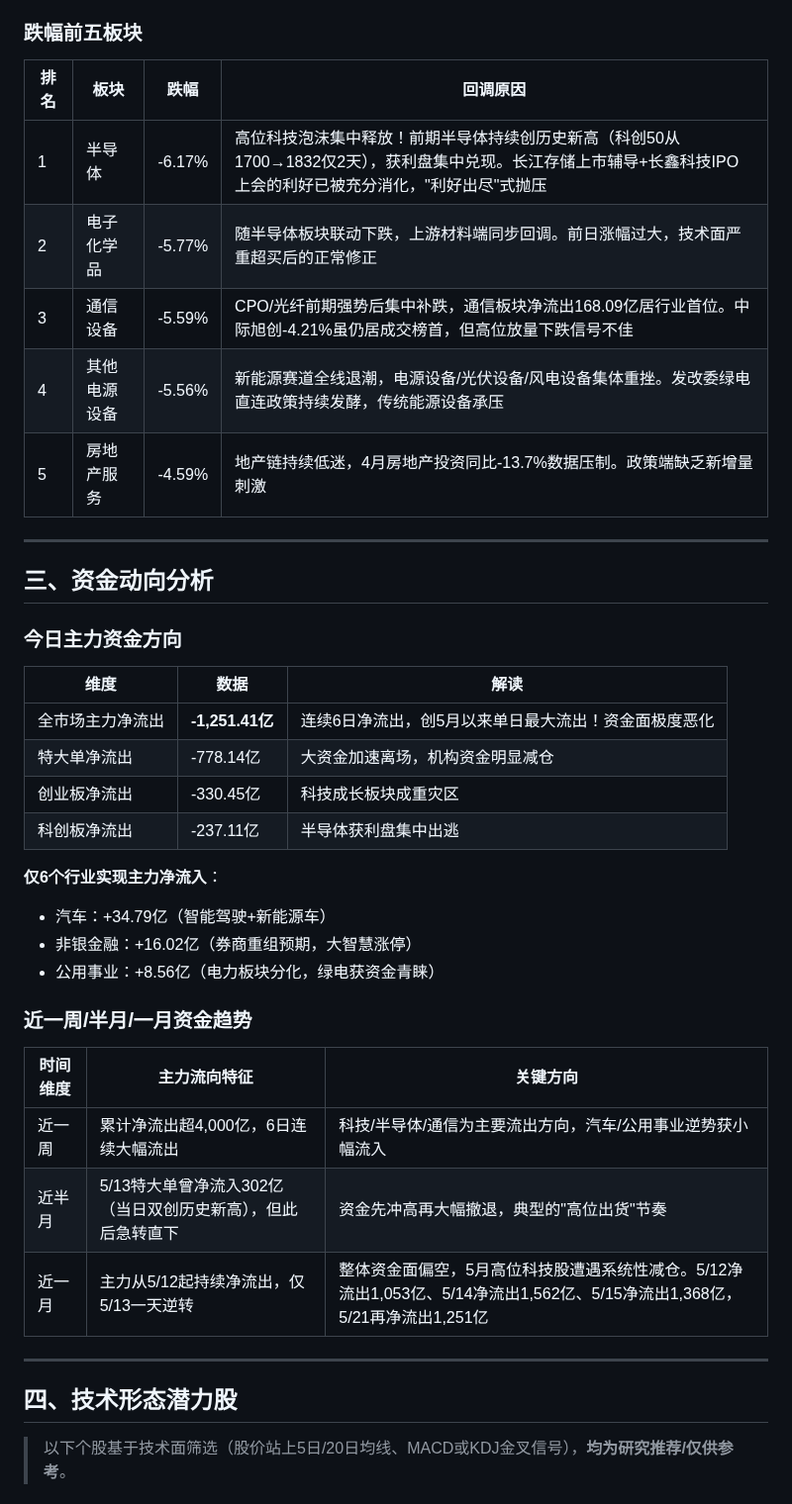
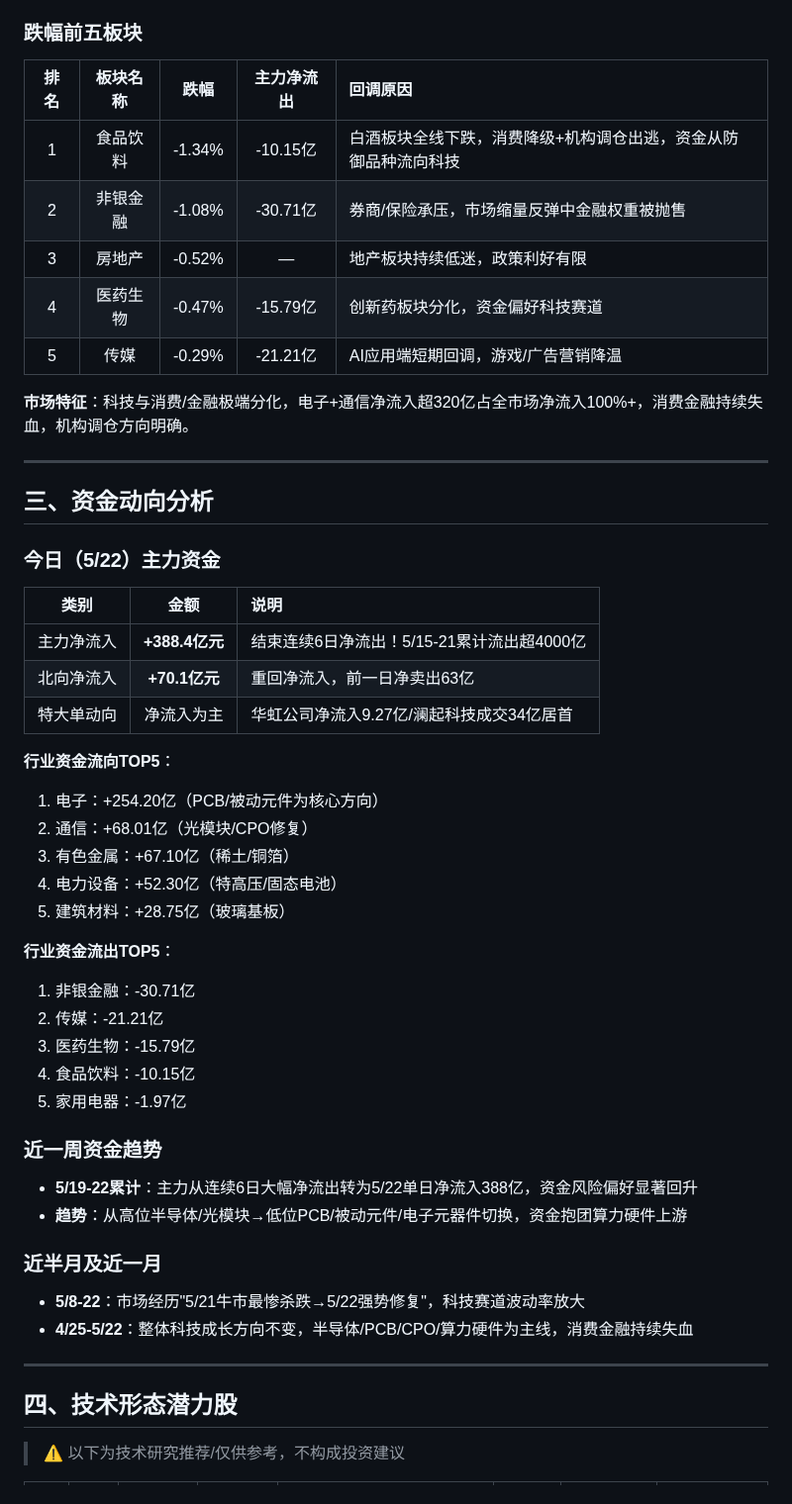
Before and after one commit to wangsyknigh/a-stock-daily-report, a Markdown page: reports/latest.md, the part around one of its changes. Shown at 99% size. GitHub-like rendering.

Commit message:
Update latest report (2026-05-25) (MD)

```diff
--- a/reports/latest.md
+++ b/reports/latest.md
@@ -38,43 +43,55 @@
 
 ### 跌幅前五板块
 
-| 排名 | 板块 | 跌幅 | 回调原因 |
-|------|------|------|----------|
-| 1 | 半导体 | -6.17% | 高位科技泡沫集中释放！前期半导体持续创历史新高（科创50从1700→1832仅2天），获利盘集中兑现。长江存储上市辅导+长鑫科技IPO上会的利好已被充分消化，"利好出尽"式抛压 |
-| 2 | 电子化学品 | -5.77% | 随半导体板块联动下跌，上游材料端同步回调。前日涨幅过大，技术面严重超买后的正常修正 |
-| 3 | 通信设备 | -5.59% | CPO/光纤前期强势后集中补跌，通信板块净流出168.09亿居行业首位。中际旭创-4.21%虽仍居成交榜首，但高位放量下跌信号不佳 |
-| 4 | 其他电源设备 | -5.56% | 新能源赛道全线退潮，电源设备/光伏设备/风电设备集体重挫。发改委绿电直连政策持续发酵，传统能源设备承压 |
-| 5 | 房地产服务 | -4.59% | 地产链持续低迷，4月房地产投资同比-13.7%数据压制。政策端缺乏新增量刺激 |
+| 排名 | 板块名称 | 跌幅 | 主力净流出 | 回调原因 |
+|:---:|:---:|:---:|:---:|:---|
+| 1 | 食品饮料 | <span style="color:green">-1.34%</span> | -10.15亿 | 白酒板块全线下跌，消费降级+机构调仓出逃，资金从防御品种流向科技 |
+| 2 | 非银金融 | <span style="color:green">-1.08%</span> | -30.71亿 | 券商/保险承压，市场缩量反弹中金融权重被抛售 |
+| 3 | 房地产 | <span style="color:green">-0.52%</span> | — | 地产板块持续低迷，政策利好有限 |
+| 4 | 医药生物 | <span style="color:green">-0.47%</span> | -15.79亿 | 创新药板块分化，资金偏好科技赛道 |
+| 5 | 传媒 | <span style="color:green">-0.29%</span> | -21.21亿 | AI应用端短期回调，游戏/广告营销降温 |
+
+**市场特征**：科技与消费/金融极端分化，电子+通信净流入超320亿占全市场净流入100%+，消费金融持续失血，机构调仓方向明确。
 
 ---
 
 ## 三、资金动向分析
 
-### 今日主力资金方向
+### 今日（5/22）主力资金
 
-| 维度 | 数据 | 解读 |
-|------|------|------|
-| 全市场主力净流出 | **-1,251.41亿** | 连续6日净流出，创5月以来单日最大流出！资金面极度恶化 |
-| 特大单净流出 | -778.14亿 | 大资金加速离场，机构资金明显减仓 |
-| 创业板净流出 | -330.45亿 | 科技成长板块成重灾区 |
-| 科创板净流出 | -237.11亿 | 半导体获利盘集中出逃 |
+| 类别 | 金额 | 说明 |
+|:---:|:---:|:---|
+| 主力净流入 | **+388.4亿元** | 结束连续6日净流出！5/15-21累计流出超4000亿 |
+| 北向净流入 | **+70.1亿元** | 重回净流入，前一日净卖出63亿 |
+| 特大单动向 | 净流入为主 | 华虹公司净流入9.27亿/澜起科技成交34亿居首 |
 
-**仅6个行业实现主力净流入**：
-- 汽车：+34.79亿（智能驾驶+新能源车）
-- 非银金融：+16.02亿（券商重组预期，大智慧涨停）
-- 公用事业：+8.56亿（电力板块分化，绿电获资金青睐）
+**行业资金流向TOP5**：
+1. 电子：+254.20亿（PCB/被动元件为核心方向）
+2. 通信：+68.01亿（光模块/CPO修复）
+3. 有色金属：+67.10亿（稀土/铜箔）
+4. 电力设备：+52.30亿（特高压/固态电池）
+5. 建筑材料：+28.75亿（玻璃基板）
 
-### 近一周/半月/一月资金趋势
+**行业资金流出TOP5**：
+1. 非银金融：-30.71亿
+2. 传媒：-21.21亿
+3. 医药生物：-15.79亿
+4. 食品饮料：-10.15亿
+5. 家用电器：-1.97亿
 
-| 时间维度 | 主力流向特征 | 关键方向 |
-|----------|-------------|----------|
-| 近一周 | 累计净流出超4,000亿，6日连续大幅流出 | 科技/半导体/通信为主要流出方向，汽车/公用事业逆势获小幅流入 |
-| 近半月 | 5/13特大单曾净流入302亿（当日双创历史新高），但此后急转直下 | 资金先冲高再大幅撤退，典型的"高位出货"节奏 |
-| 近一月 | 主力从5/12起持续净流出，仅5/13一天逆转 | 整体资金面偏空，5月高位科技股遭遇系统性减仓。5/12净流出1,053亿、5/14净流出1,562亿、5/15净流出1,368亿，5/21再净流出1,251亿 |
+### 近一周资金趋势
+
+- **5/19-22累计**：主力从连续6日大幅净流出转为5/22单日净流入388亿，资金风险偏好显著回升
+- **趋势**：从高位半导体/光模块→低位PCB/被动元件/电子元器件切换，资金抱团算力硬件上游
+
+### 近半月及近一月
+
+- **5/8-22**：市场经历"5/21牛市最惨杀跌→5/22强势修复"，科技赛道波动率放大
+- **4/25-5/22**：整体科技成长方向不变，半导体/PCB/CPO/算力硬件为主线，消费金融持续失血
 
 ---
 
 ## 四、技术形态潜力股
 
-> 以下个股基于技术面筛选（股价站上5日/20日均线、MACD或KDJ金叉信号），**均为研究推荐/仅供参考**。
+> ⚠️ 以下为技术研究推荐/仅供参考，不构成投资建议
 
```
Also changed, not shown: other parts of reports/latest.md (+102 -143 lines).
